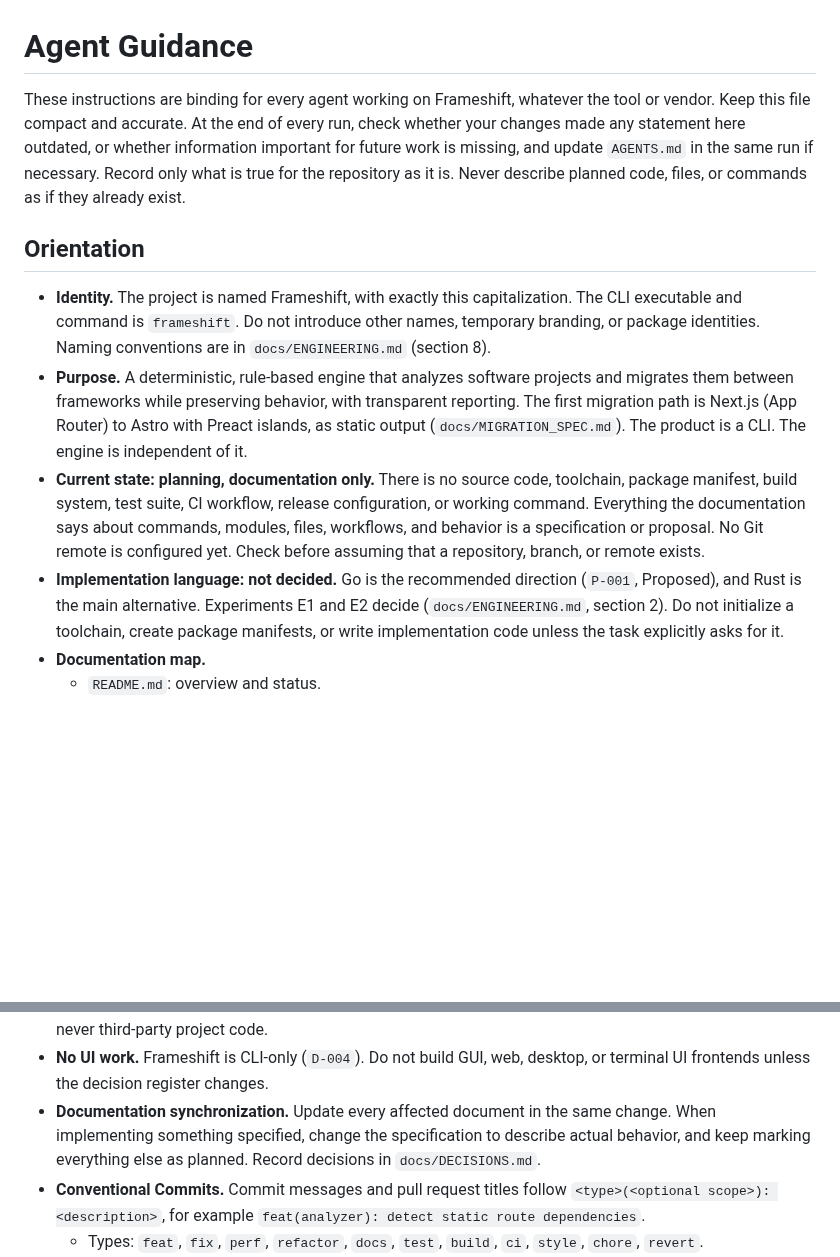
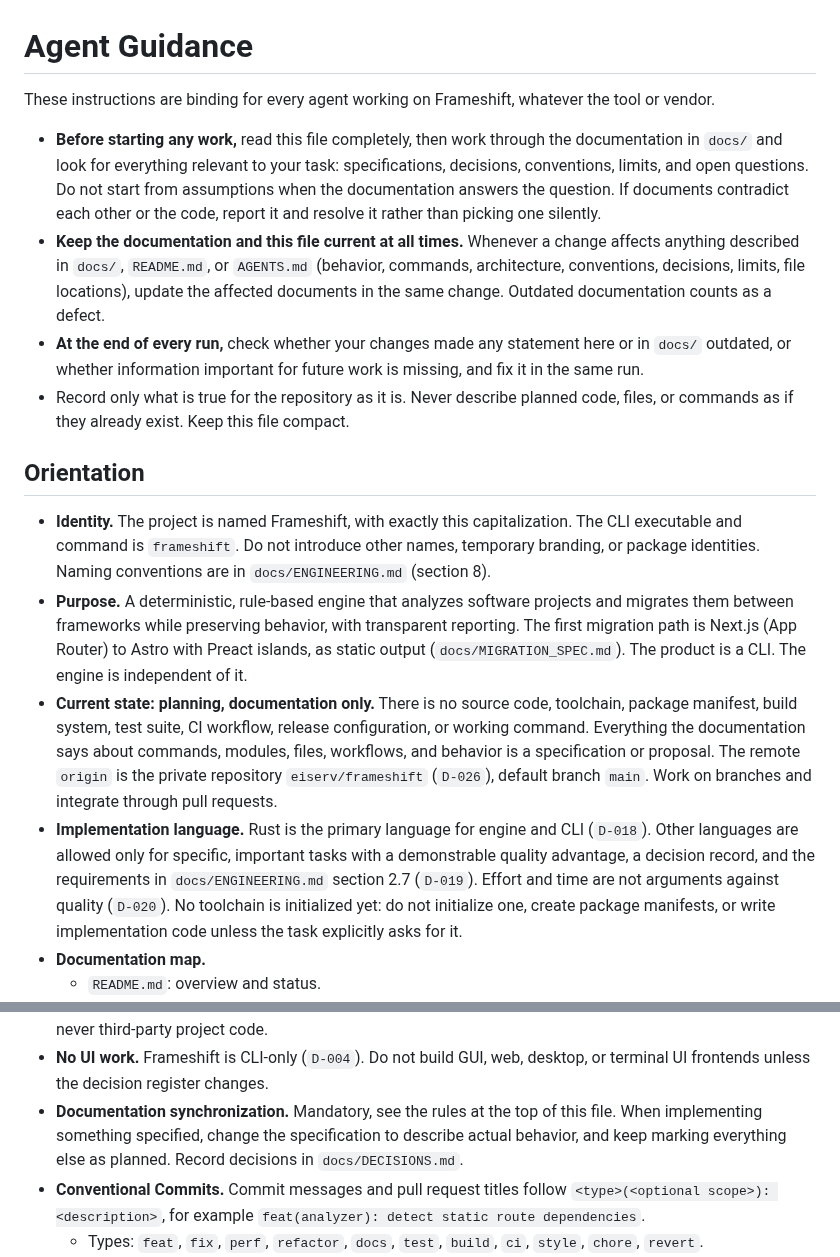
Before and after one commit to eiserv/frameshift, a Markdown page: AGENTS.md, 2 parts joined by grey strips. Drawn GitHub-style; blank space fills up the shorter version.

Commit message:
docs: require agents to read and maintain the documentation
Co-Authored-By: Claude Opus 5.5 <noreply@anthropic.com>

```diff
--- a/AGENTS.md
+++ b/AGENTS.md
@@ -1,13 +1,18 @@
 # Agent Guidance
 
-These instructions are binding for every agent working on Frameshift, whatever the tool or vendor. Keep this file compact and accurate. At the end of every run, check whether your changes made any statement here outdated, or whether information important for future work is missing, and update `AGENTS.md` in the same run if necessary. Record only what is true for the repository as it is. Never describe planned code, files, or commands as if they already exist.
+These instructions are binding for every agent working on Frameshift, whatever the tool or vendor.
+
+- **Before starting any work,** read this file completely, then work through the documentation in `docs/` and look for everything relevant to your task: specifications, decisions, conventions, limits, and open questions. Do not start from assumptions when the documentation answers the question. If documents contradict each other or the code, report it and resolve it rather than picking one silently.
+- **Keep the documentation and this file current at all times.** Whenever a change affects anything described in `docs/`, `README.md`, or `AGENTS.md` (behavior, commands, architecture, conventions, decisions, limits, file locations), update the affected documents in the same change. Outdated documentation counts as a defect.
+- **At the end of every run,** check whether your changes made any statement here or in `docs/` outdated, or whether information important for future work is missing, and fix it in the same run.
+- Record only what is true for the repository as it is. Never describe planned code, files, or commands as if they already exist. Keep this file compact.
 
 ## Orientation
 
 - **Identity.** The project is named Frameshift, with exactly this capitalization. The CLI executable and command is `frameshift`. Do not introduce other names, temporary branding, or package identities. Naming conventions are in `docs/ENGINEERING.md` (section 8).
 - **Purpose.** A deterministic, rule-based engine that analyzes software projects and migrates them between frameworks while preserving behavior, with transparent reporting. The first migration path is Next.js (App Router) to Astro with Preact islands, as static output (`docs/MIGRATION_SPEC.md`). The product is a CLI. The engine is independent of it.
-- **Current state: planning, documentation only.** There is no source code, toolchain, package manifest, build system, test suite, CI workflow, release configuration, or working command. Everything the documentation says about commands, modules, files, workflows, and behavior is a specification or proposal. No Git remote is configured yet. Check before assuming that a repository, branch, or remote exists.
-- **Implementation language: not decided.** Go is the recommended direction (`P-001`, Proposed), and Rust is the main alternative. Experiments E1 and E2 decide (`docs/ENGINEERING.md`, section 2). Do not initialize a toolchain, create package manifests, or write implementation code unless the task explicitly asks for it.
+- **Current state: planning, documentation only.** There is no source code, toolchain, package manifest, build system, test suite, CI workflow, release configuration, or working command. Everything the documentation says about commands, modules, files, workflows, and behavior is a specification or proposal. The remote `origin` is the private repository `eiserv/frameshift` (`D-026`), default branch `main`. Work on branches and integrate through pull requests.
+- **Implementation language.** Rust is the primary language for engine and CLI (`D-018`). Other languages are allowed only for specific, important tasks with a demonstrable quality advantage, a decision record, and the requirements in `docs/ENGINEERING.md` section 2.7 (`D-019`). Effort and time are not arguments against quality (`D-020`). No toolchain is initialized yet: do not initialize one, create package manifests, or write implementation code unless the task explicitly asks for it.
 - **Documentation map.**
   - `README.md`: overview and status.
   - `docs/ARCHITECTURE.md`: pipeline, subsystem layers, project model, rule engine, planning, safe execution, verification levels, limits.
@@ -42,7 +47,7 @@ These instructions are binding for every agent working on Frameshift, whatever t
 - **Performance.** Respect the budgets in `docs/ENGINEERING.md` (section 4). Avoid quadratic algorithms over files or nodes. Measure before optimizing.
 - **Repository safety.** Never run code from analyzed projects in tools or tests. Commit only fictional fixtures, never third-party project code.
 - **No UI work.** Frameshift is CLI-only (`D-004`). Do not build GUI, web, desktop, or terminal UI frontends unless the decision register changes.
-- **Documentation synchronization.** Update every affected document in the same change. When implementing something specified, change the specification to describe actual behavior, and keep marking everything else as planned. Record decisions in `docs/DECISIONS.md`.
+- **Documentation synchronization.** Mandatory, see the rules at the top of this file. When implementing something specified, change the specification to describe actual behavior, and keep marking everything else as planned. Record decisions in `docs/DECISIONS.md`.
 - **Conventional Commits.** Commit messages and pull request titles follow `<type>(<optional scope>): <description>`, for example `feat(analyzer): detect static route dependencies`.
   - Types: `feat`, `fix`, `perf`, `refactor`, `docs`, `test`, `build`, `ci`, `style`, `chore`, `revert`.
   - Mark breaking changes with `!` after the type or scope, or with a `BREAKING CHANGE:` footer.
```
Also changed, not shown: README.md (+2 -2 lines).
